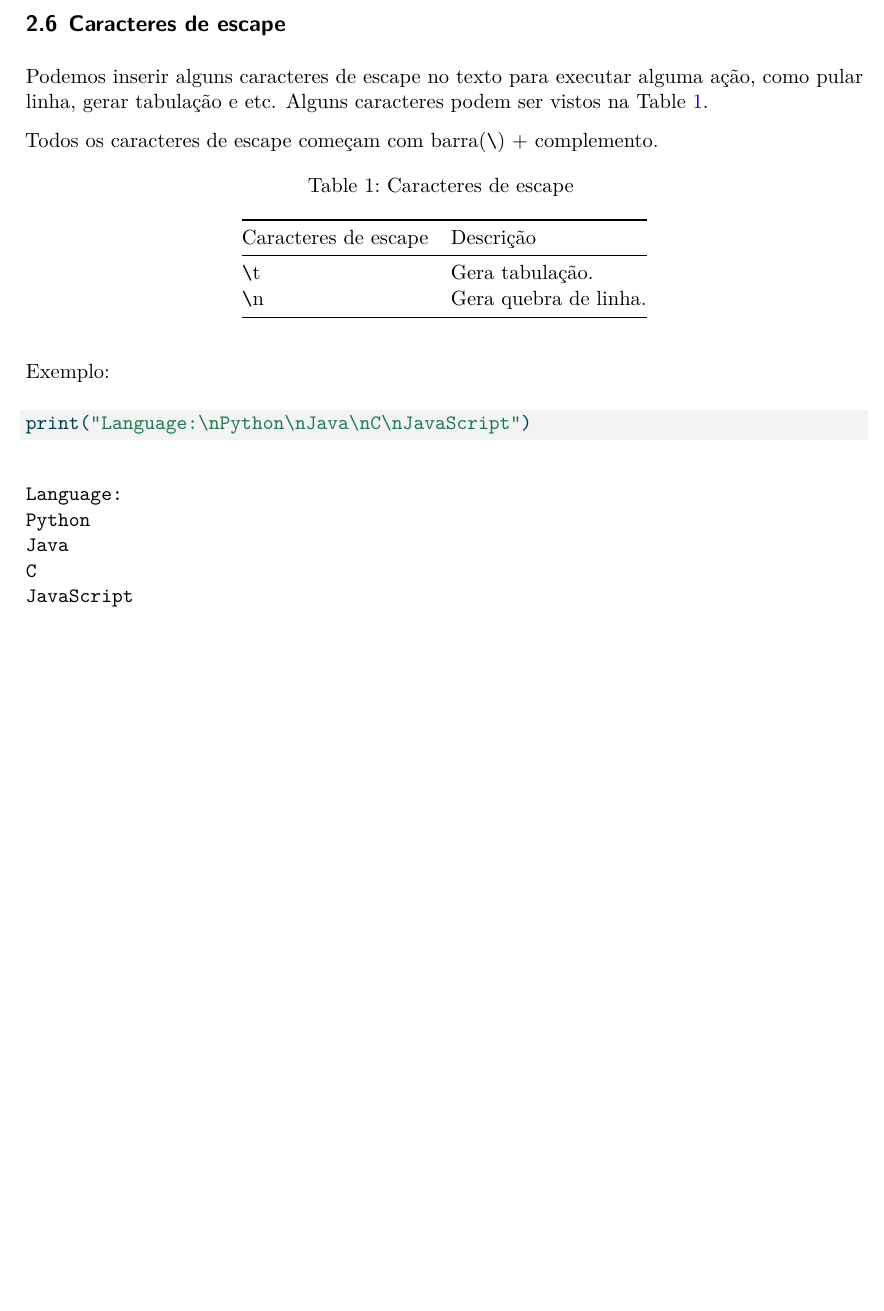
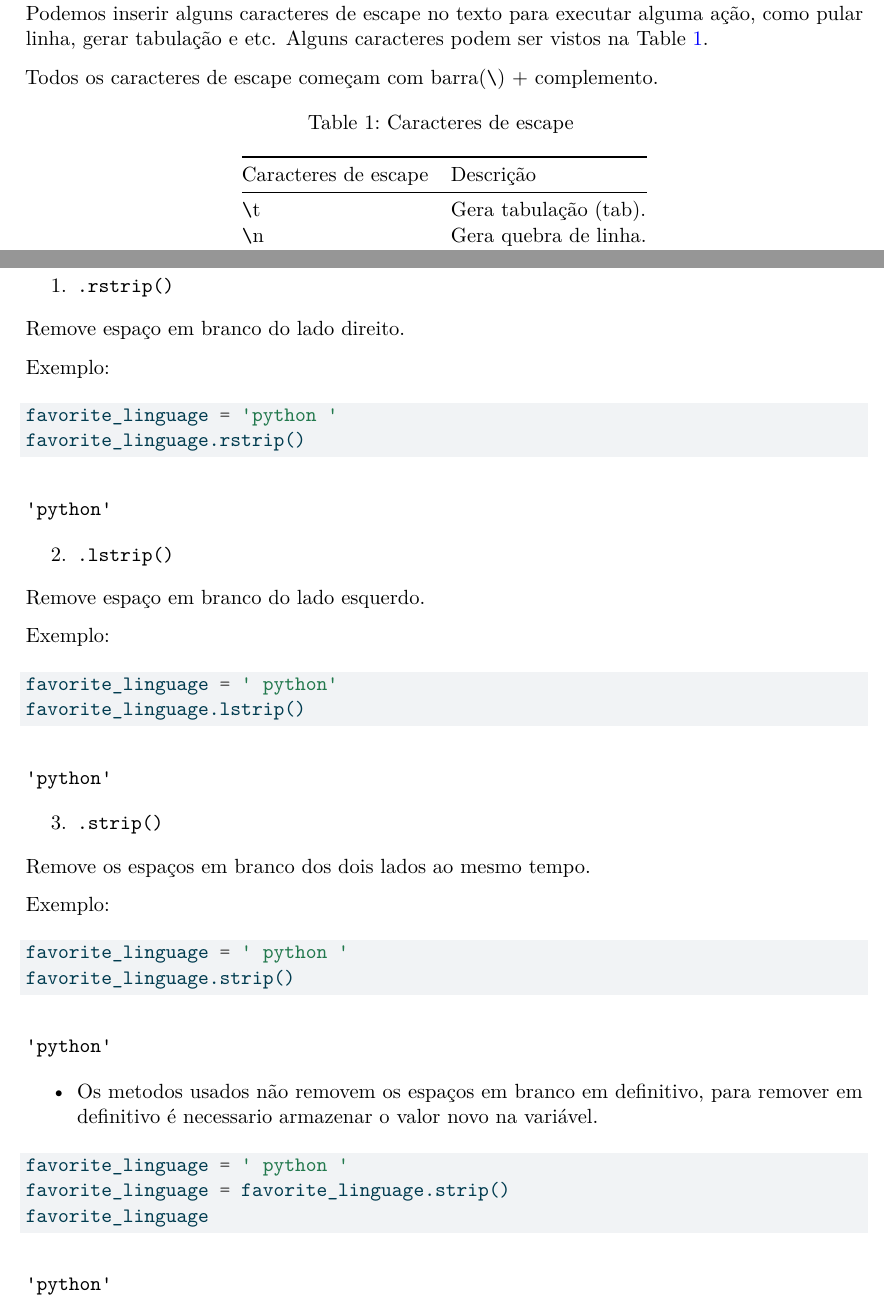
Before and after one commit to seperool/study_of_python, a Quarto document (Curso_Python/python_basic.qmd): part of page 7 of 7 before the commit and two parts of pages 7 and 8 of 8 after it, the two joined at a grey line, cut at the place of the change, the shorter picture padded with empty space. The pictures show the output file Curso_Python/python_basic.pdf that the author committed with the source.

Commit message:
Atualização 01/08/24 - Removendo espaços em branco de string

````diff
--- a/Curso_Python/python_basic.qmd
+++ b/Curso_Python/python_basic.qmd
@@ -165,7 +165,7 @@
 
 from IPython.display import Markdown
 from tabulate import tabulate
-table = [["`\\`t","Gera tabulação."],
+table = [["`\\`t","Gera tabulação (tab)."],
          ["`\\`n","Gera quebra de linha."]]
 Markdown(tabulate(
   table,
@@ -177,3 +177,47 @@
 ```{python}
 print("Language:\nPython\nJava\nC\nJavaScript")
 ```
+
+\newpage
+
+## Removendo espaços em branco `print()`
+
+1. `.rstrip()`
+
+Remove espaço em branco do lado direito.
+
+Exemplo:
+```{python}
+favorite_linguage = 'python '
+favorite_linguage.rstrip()
+```
+
+2. `.lstrip()`
+
+Remove espaço em branco do lado esquerdo.
+
+Exemplo:
+```{python}
+favorite_linguage = ' python'
+favorite_linguage.lstrip()
+```
+
+3. `.strip()`
+
+Remove os espaços em branco dos dois lados ao mesmo tempo.
+
+Exemplo:
+```{python}
+favorite_linguage = ' python '
+favorite_linguage.strip()
+```
+
+* Os metodos usados não removem os espaços em branco em definitivo, para remover em definitivo é necessario armazenar o valor novo na variável.
+
+```{python}
+favorite_linguage = ' python '
+favorite_linguage = favorite_linguage.strip()
+favorite_linguage
+```
+
+\newpage
````
Also changed, not shown: Curso_Python/python_basic.html, Curso_Python/python_basic.pdf.
